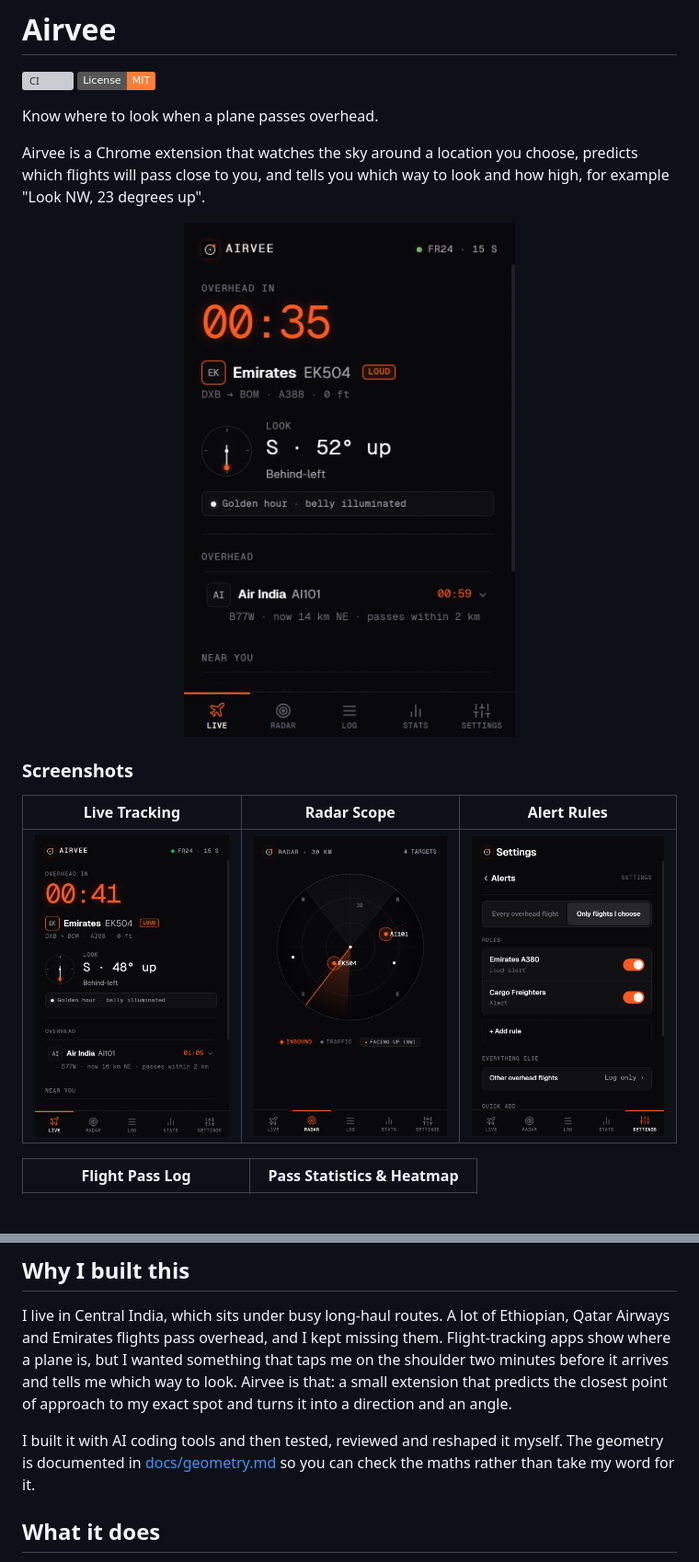
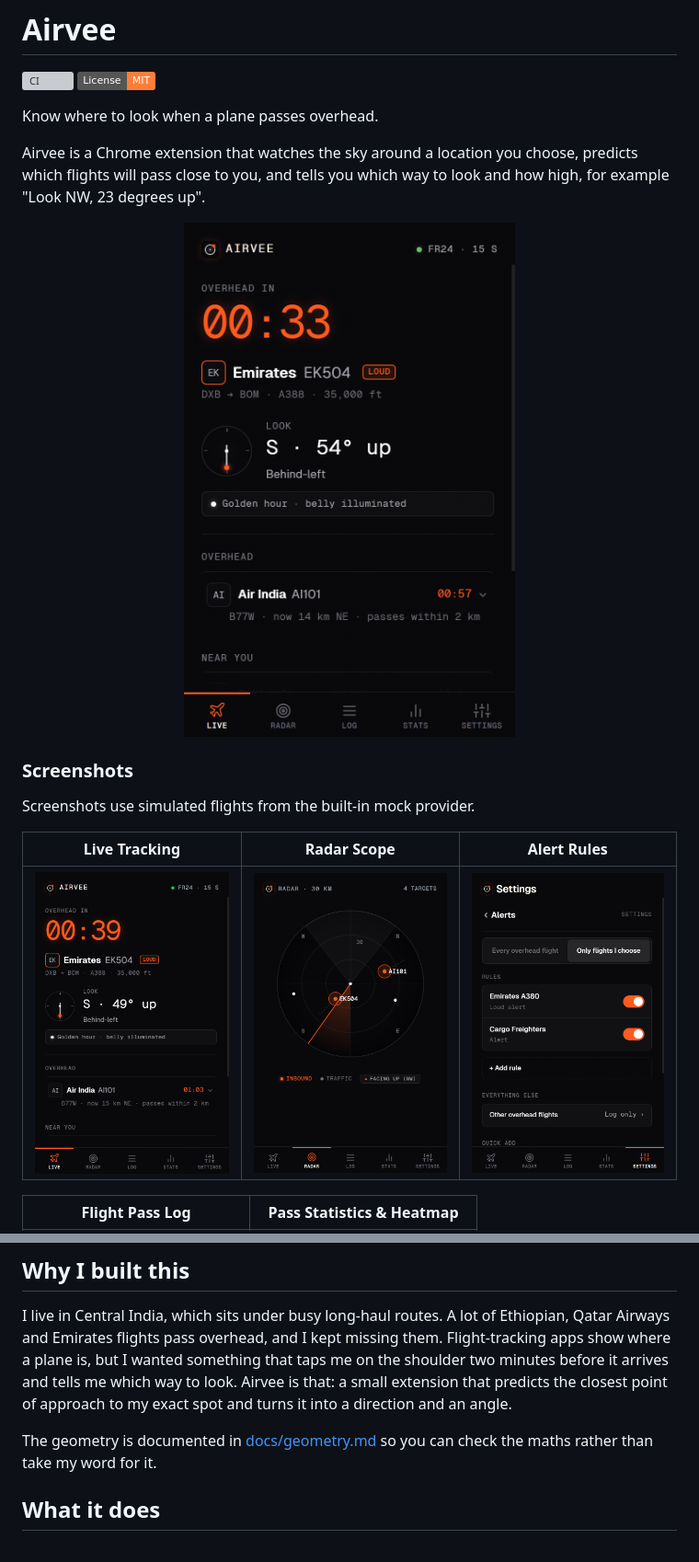
Before and after one commit to siddongare/airvee, a Markdown page: README.md, 2 parts joined by grey strips. Shown at 92% size. Drawn GitHub-style; pictures changed too: docs/images/demo.gif, docs/images/live.png, docs/images/radar.png; badges without logos; blank space fills up the shorter version; grey boxes are pictures that could not be loaded.

```diff
--- a/README.md
+++ b/README.md
@@ -17,6 +17,8 @@ Airvee is a Chrome extension that watches the sky around a location you choose,
 
 ### Screenshots
 
+Screenshots use simulated flights from the built-in mock provider.
+
 | Live Tracking | Radar Scope | Alert Rules |
 | :---: | :---: | :---: |
 | <img src="docs/images/live.png" width="220" alt="Live overhead flight tracking" /> | <img src="docs/images/radar.png" width="220" alt="Radar scope with heading vectors" /> | <img src="docs/images/alerts.png" width="220" alt="Configurable alert rules" /> |
@@ -29,7 +31,7 @@ Airvee is a Chrome extension that watches the sky around a location you choose,
 
 I live in Central India, which sits under busy long-haul routes. A lot of Ethiopian, Qatar Airways and Emirates flights pass overhead, and I kept missing them. Flight-tracking apps show where a plane is, but I wanted something that taps me on the shoulder two minutes before it arrives and tells me which way to look. Airvee is that: a small extension that predicts the closest point of approach to my exact spot and turns it into a direction and an angle.
 
-I built it with AI coding tools and then tested, reviewed and reshaped it myself. The geometry is documented in [docs/geometry.md](docs/geometry.md) so you can check the maths rather than take my word for it.
+The geometry is documented in [docs/geometry.md](docs/geometry.md) so you can check the maths rather than take my word for it.
 
 ## What it does
 - **Overhead vs. near-you separation.** From each aircraft's position, speed and heading, Airvee calculates its predicted closest point of approach (CPA). A flight is classified as **overhead** only when it is strictly inbound, passes within your overhead threshold (default 5 km), and achieves an elevation angle above the horizon (default ≥15°). Only overhead flights trigger notifications, chimes, live countdowns, and accent styling. All other aircraft inside your detection radius appear under **Near you** with neutral styling and status (e.g. "Closest 14 km east in 2:10" or "Moving away") without alerting.
```
Also changed, not shown: other parts of README.md (+1 -1 lines), docs/images/log.png, docs/images/stats.png, 3 other files.
